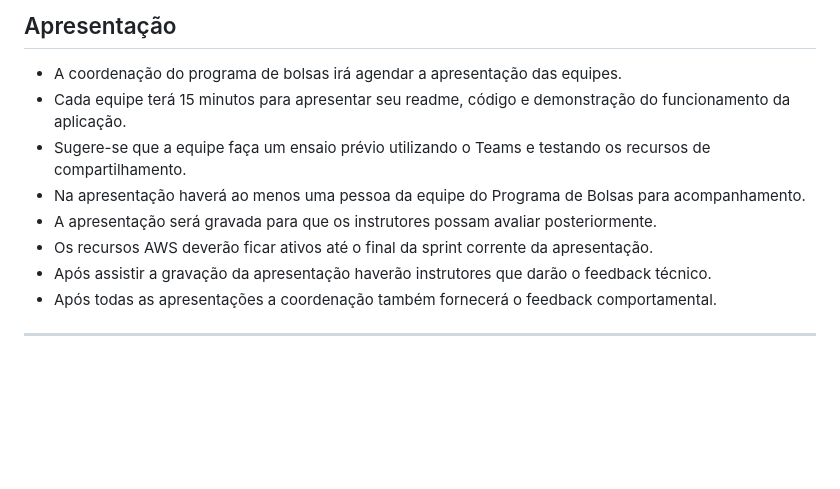
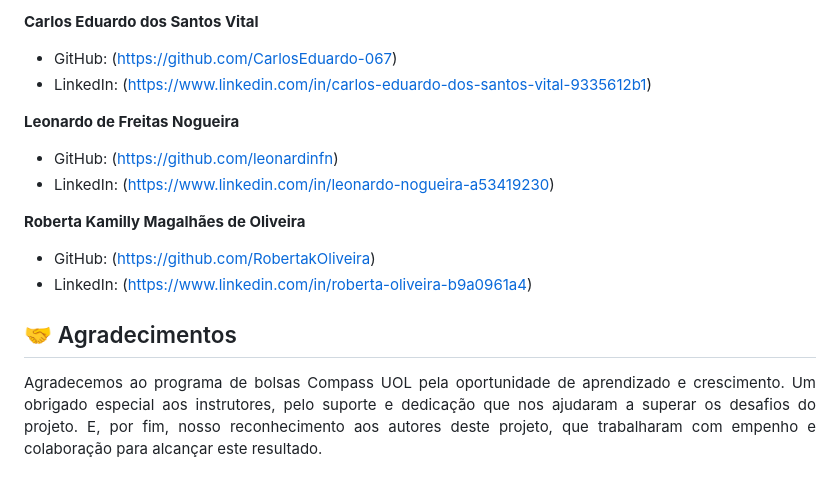
Before and after one commit to RobertakOliveira/Api-Rss-Terra, a Markdown page: README.md, the part around the change printed below. Rendered like a GitHub page; blank space fills up the shorter version.

Commit message:
docs: Adicionando a versão inicial do README

```diff
--- a/README.md
+++ b/README.md
@@ -68,13 +75,19 @@ Execução em Docker, dentro da AWS Cloud.
 
-## Apresentação
+**Carlos Eduardo dos Santos Vital**
+  - GitHub: (https://github.com/CarlosEduardo-067)
+  - LinkedIn: (https://www.linkedin.com/in/carlos-eduardo-dos-santos-vital-9335612b1)
 
-* A coordenação do programa de bolsas irá agendar a apresentação das equipes.
-* Cada equipe terá 15 minutos para apresentar seu readme, código e demonstração do funcionamento da aplicação.
-* Sugere-se que a equipe faça um ensaio prévio utilizando o Teams e testando os recursos de compartilhamento.
-* Na apresentação haverá ao menos uma pessoa da equipe do Programa de Bolsas para acompanhamento.
-* A apresentação será gravada para que os instrutores possam avaliar posteriormente.
-* Os recursos AWS deverão ficar ativos até o final da sprint corrente da apresentação.
-* Após assistir a gravação da apresentação haverão instrutores que darão o feedback técnico.
-* Após todas as apresentações a coordenação também fornecerá o feedback comportamental.
+**Leonardo de Freitas Nogueira**
+  - GitHub: (https://github.com/leonardinfn)
+  - LinkedIn: (https://www.linkedin.com/in/leonardo-nogueira-a53419230)
 
-***
+**Roberta Kamilly Magalhães de Oliveira**
+  - GitHub: (https://github.com/RobertakOliveira)
+  - LinkedIn: (https://www.linkedin.com/in/roberta-oliveira-b9a0961a4)
+
+
+## 🤝 Agradecimentos
+Agradecemos ao programa de bolsas Compass UOL pela oportunidade de aprendizado e crescimento.
+Um obrigado especial aos instrutores, pelo suporte e dedicação que nos ajudaram a superar os desafios do projeto.
+E, por fim, nosso reconhecimento aos autores deste projeto, que trabalharam com empenho e colaboração para alcançar este resultado.
+</div>
```
Also changed, not shown: other parts of README.md (+56 -49 lines).
